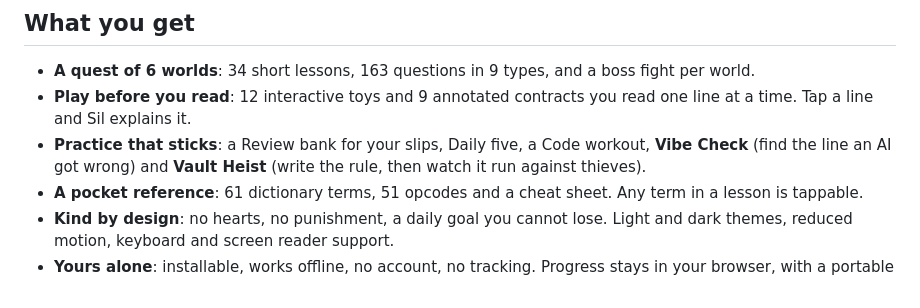
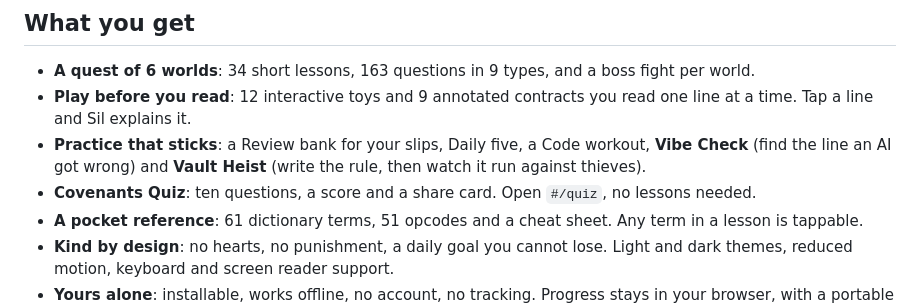
Before and after one commit to weirdtualguy/sillykuest, a Markdown page: README.md, the part around the change. GitHub-like rendering.

Commit message:
Add Covenants Quiz with share card (3.3.0)

```diff
--- a/README.md
+++ b/README.md
@@ -25,6 +25,7 @@
 - **A quest of 6 worlds**: 34 short lessons, 163 questions in 9 types, and a boss fight per world.
 - **Play before you read**: 12 interactive toys and 9 annotated contracts you read one line at a time. Tap a line and Sil explains it.
 - **Practice that sticks**: a Review bank for your slips, Daily five, a Code workout, **Vibe Check** (find the line an AI got wrong) and **Vault Heist** (write the rule, then watch it run against thieves).
+- **Covenants Quiz**: ten questions, a score and a share card. Open `#/quiz`, no lessons needed.
 - **A pocket reference**: 61 dictionary terms, 51 opcodes and a cheat sheet. Any term in a lesson is tappable.
 - **Kind by design**: no hearts, no punishment, a daily goal you cannot lose. Light and dark themes, reduced motion, keyboard and screen reader support.
 - **Yours alone**: installable, works offline, no account, no tracking. Progress stays in your browser, with a portable progress code.
```
Also changed, not shown: CHANGELOG.md (+10 -0 lines), docs/AUTHORING.md (+6 -0 lines), assets/og.png (added), 15 other files.
